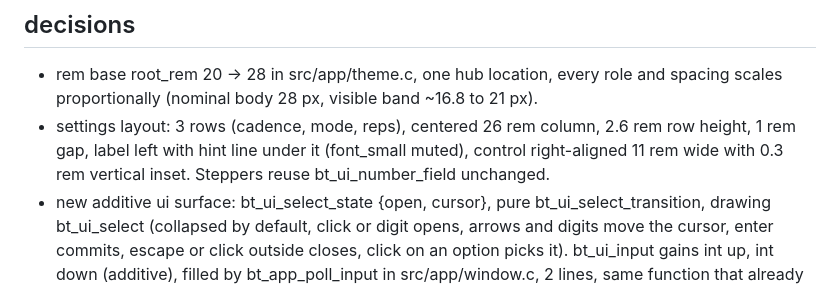
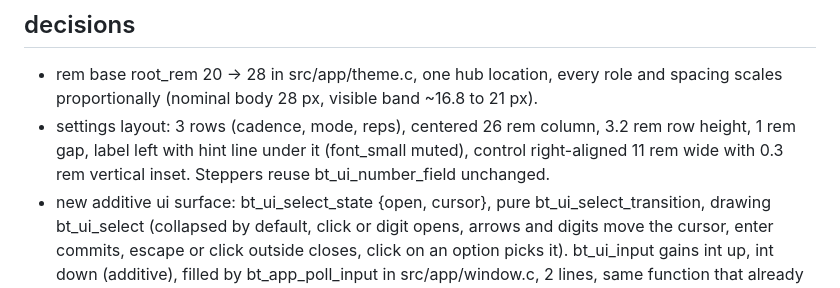
Before and after one commit to lavantien/blind-trainer, a Markdown page: artifacts/progress/t79.md, the part around the change. Rendered like a GitHub page.

```diff
--- a/artifacts/progress/t79.md
+++ b/artifacts/progress/t79.md
@@ -43,7 +43,7 @@ The hub's "body renders 11 to 15 px" matches the visible glyph band, worst line
 ## decisions
 
 - rem base root_rem 20 -> 28 in src/app/theme.c, one hub location, every role and spacing scales proportionally (nominal body 28 px, visible band ~16.8 to 21 px).
-- settings layout: 3 rows (cadence, mode, reps), centered 26 rem column, 2.6 rem row height, 1 rem gap, label left with hint line under it (font_small muted), control right-aligned 11 rem wide with 0.3 rem vertical inset. Steppers reuse bt_ui_number_field unchanged.
+- settings layout: 3 rows (cadence, mode, reps), centered 26 rem column, 3.2 rem row height, 1 rem gap, label left with hint line under it (font_small muted), control right-aligned 11 rem wide with 0.3 rem vertical inset. Steppers reuse bt_ui_number_field unchanged.
 - new additive ui surface: bt_ui_select_state {open, cursor}, pure bt_ui_select_transition, drawing bt_ui_select (collapsed by default, click or digit opens, arrows and digits move the cursor, enter commits, escape or click outside closes, click on an option picks it). bt_ui_input gains int up, int down (additive), filled by bt_app_poll_input in src/app/window.c, 2 lines, same function that already fills enter and escape. This window.c touch is reported here per the surface-edit rule.
 - mode rows render as "1 syllables", "2 images", "3 per-orbit" so the digit key is visible on the collapsed face and in the open list.
 - mode keys 1 2 3 keep immediate select and additionally open the select at that entry, per the brief. While open, digits move the cursor only and enter commits.
```
Also changed, not shown: artifacts/progress/t84.md (added, +139 -0 lines).
